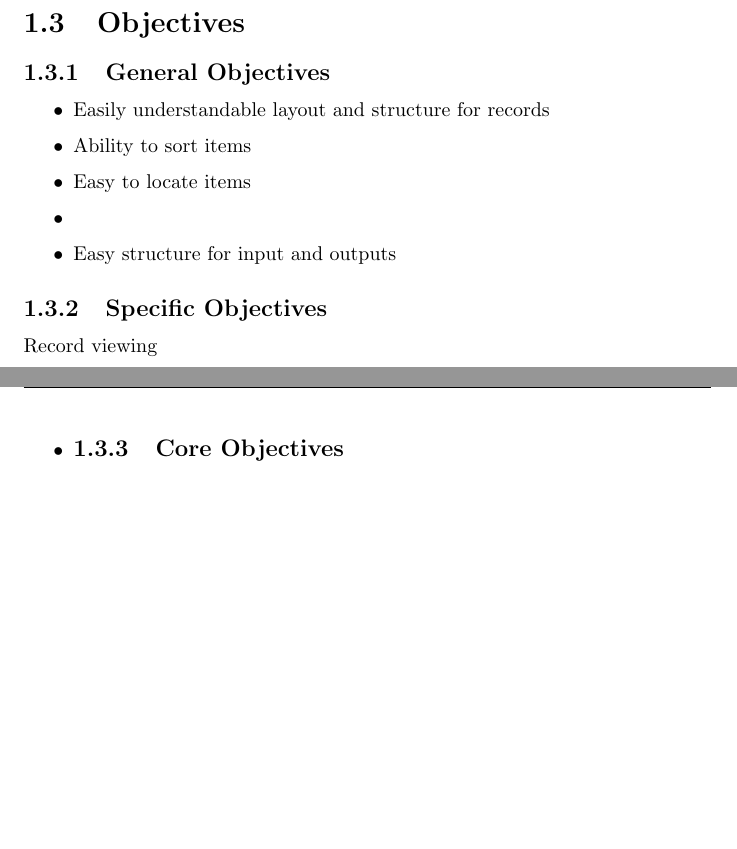
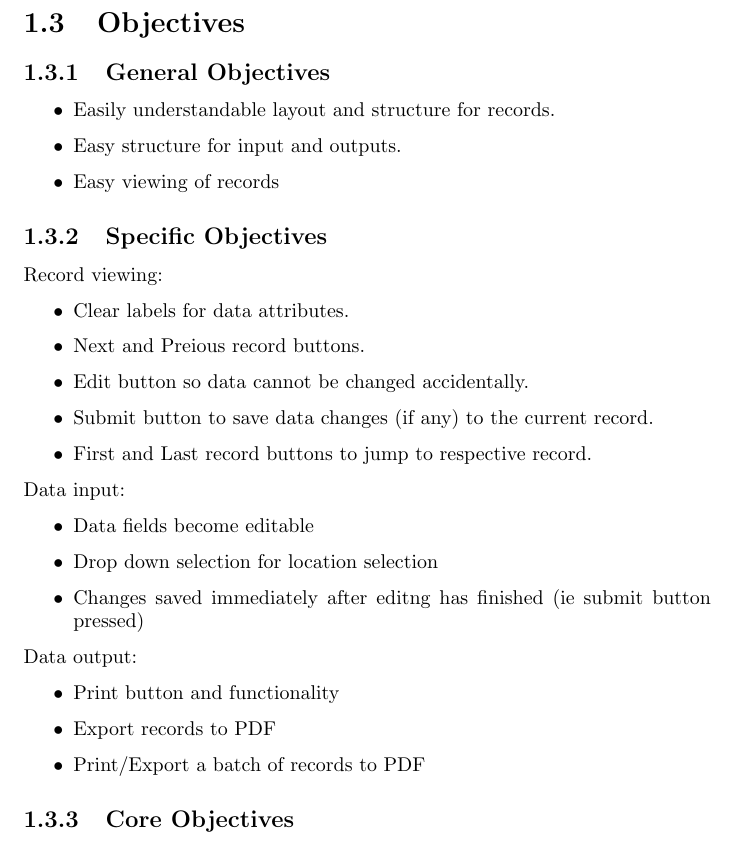
Before and after one commit to longroadcomputing/COMP4Coursework, a LaTeX document (coursework.tex, which reads Analysis/analysis.tex): two parts of pages 15 and 16 of 16 before the commit and part of page 16 of 17 after it, the two joined at a grey line, cut so that both start at the same text, the shorter picture padded with empty space. Compiled offline with pdfLaTeX; a LaTeX package or settings file that is missing is left out.

Commit message:
Analysis update

```diff
--- a/Analysis/analysis.tex
+++ b/Analysis/analysis.tex
@@ -171,20 +173,44 @@ the Item Records Database, Loan Records Database and the PAT Test Records Databa
 \subsection{General Objectives}
 
 \begin{itemize}
-	\item Easily understandable layout and structure for records
-	\item Ability to sort items
-	\item Easy to locate items
-	\item
-	\item Easy structure for input and outputs
+	\item Easily understandable layout and structure for records.
+	\item Easy structure for input and outputs.
+	\item Easy viewing of records
 \end{itemize}
 
 \subsection{Specific Objectives}
 
-Record viewing
+Record viewing:
 \begin{itemize}
-	\item
+    \item Clear labels for data attributes.
+    \item Next and Preious record buttons.
+    \item Edit button so data cannot be changed accidentally.
+    \item Submit button to save data changes (if any) to the current record.
+    \item First and Last record buttons to jump to respective record.
+\end{itemize}
+
+\noindent Data input:
+\begin{itemize}
+    \item Data fields become editable
+    \item Drop down selection for location selection
+    \item Changes saved immediately after editng has finished (ie submit button pressed)
+\end{itemize}
+
+\noindent Data output:
+\begin{itemize}
+    \item Print button and functionality
+    \item Export records to PDF
+    \item Print/Export a batch of records to PDF
+\end{itemize}
+
+
 
 \subsection{Core Objectives}
+
+\begin{itemize}
+    \item
+\end{itemize}
+
 
 \subsection{Other Objectives}
 
```
Also changed, not shown: Analysis/.texpadtmp/analysis.bbl (added), Analysis/analysis.pdf, Analysis/analysis.tex (12 more changed lines), 5 other files.
